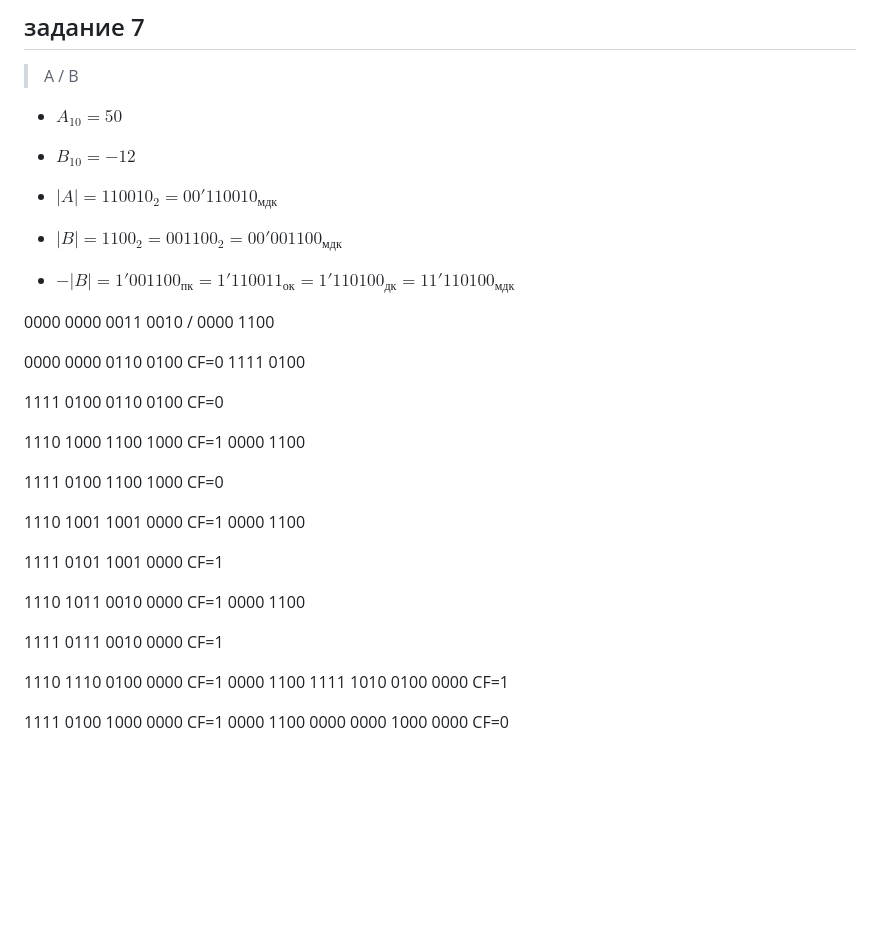
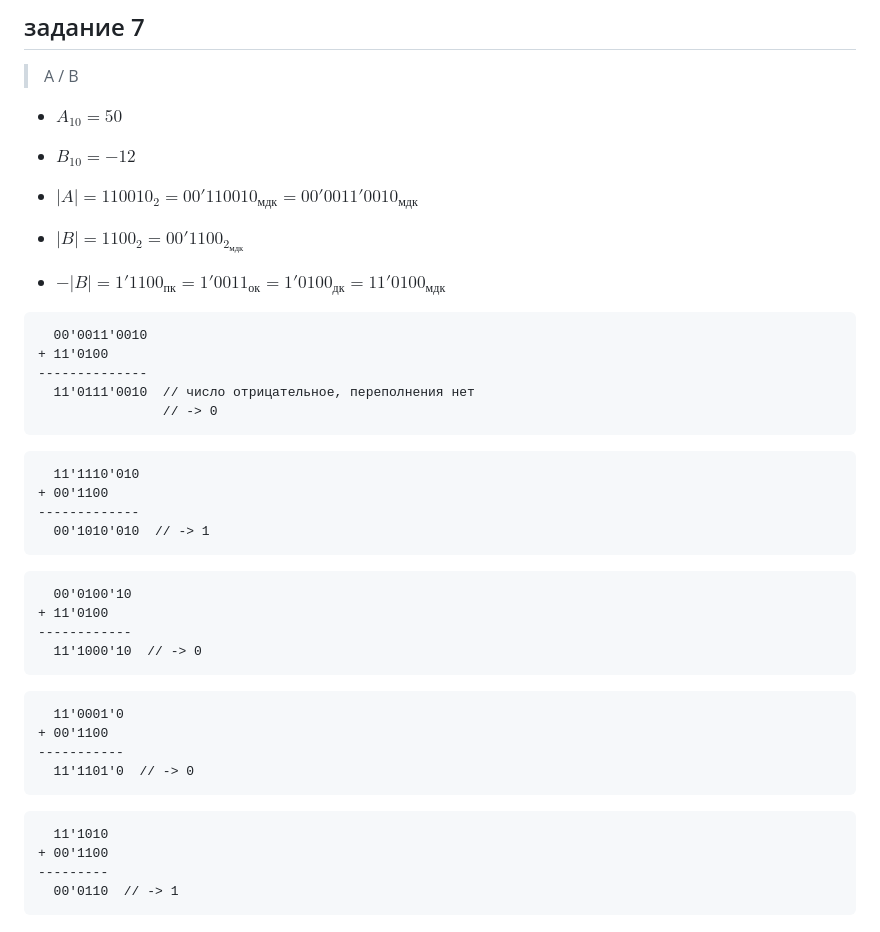
Before and after one commit to kawazaki42/NoteS4, a Markdown page: comp-sys-org/num-coding.md, the part around the change. Drawn GitHub-style; blank space fills up the shorter version.

````diff
--- a/comp-sys-org/num-coding.md
+++ b/comp-sys-org/num-coding.md
@@ -171,11 +171,54 @@ $0'000'1010_{дк} = 8 + 2 = 10_{10}$
 - $A_{10} = 50$
 - $B_{10} = -12$
 
-- $|A| = 110010_2 = 00'110010_{мдк}$
-- $|B| = 1100_2 = 001100_2 = 00'001100_{мдк}$
+- $|A| = 110010_2 = 00'110010_{мдк} = 00'0011'0010_{мдк}$
+<!--- $|B| = 1100_2 = 001100_2 = 00'001100_{мдк}$-->
+- $|B| = 1100_2 = 00'1100_2_{мдк}$
 
-- $-|B| = 1'001100_{пк} = 1'110011_{ок} = 1'110100_{дк} = 11'110100_{мдк}$
+- $-|B| = 1'1100_{пк} = 1'0011_{ок} = 1'0100_{дк} = 11'0100_{мдк}$
 
+```
+  00'0011'0010
++ 11'0100
+--------------
+  11'0111'0010  // число отрицательное, переполнения нет
+                // -> 0
+```
+
+```
+  11'1110'010
++ 00'1100
+-------------
+  00'1010'010  // -> 1
+```
+
+```
+  00'0100'10
++ 11'0100
+------------
+  11'1000'10  // -> 0
+```
+
+```
+  11'0001'0
++ 00'1100
+-----------
+  11'1101'0  // -> 0
+```
+
+```
+  11'1010
++ 00'1100
+---------
+  00'0110  // -> 1
+```
+
+<!--0011 0010 0000 0000
+1111 0100
+
+0010 0110-->
+
+<!--
 0000 0000 0011 0010
 /         0000 1100
 
@@ -205,7 +248,7 @@ $0'000'1010_{дк} = 8 + 2 = 10_{10}$
 
 1111 0100 1000 0000 CF=1
 0000 1100
-0000 0000 1000 0000 CF=0
+0000 0000 1000 0000 CF=0-->
 
 <!--
 00 110010 000000
````
Also changed, not shown: comp-sys-org/division-attempt.md (added, +34 -0 lines).
